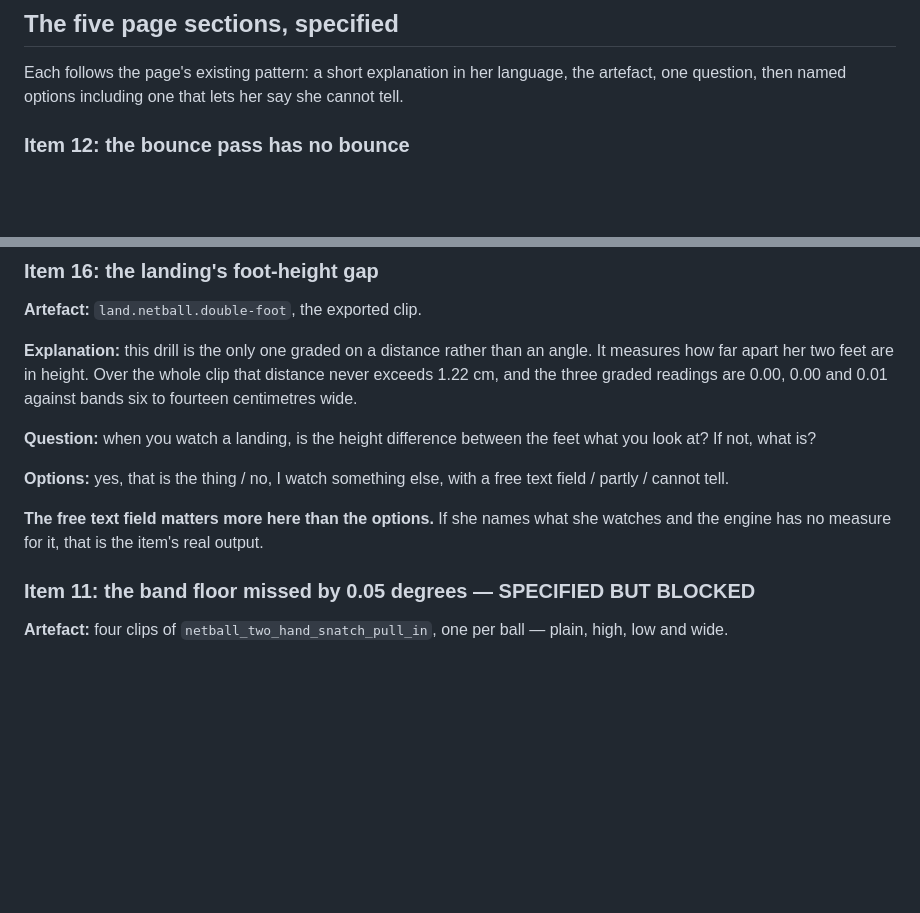
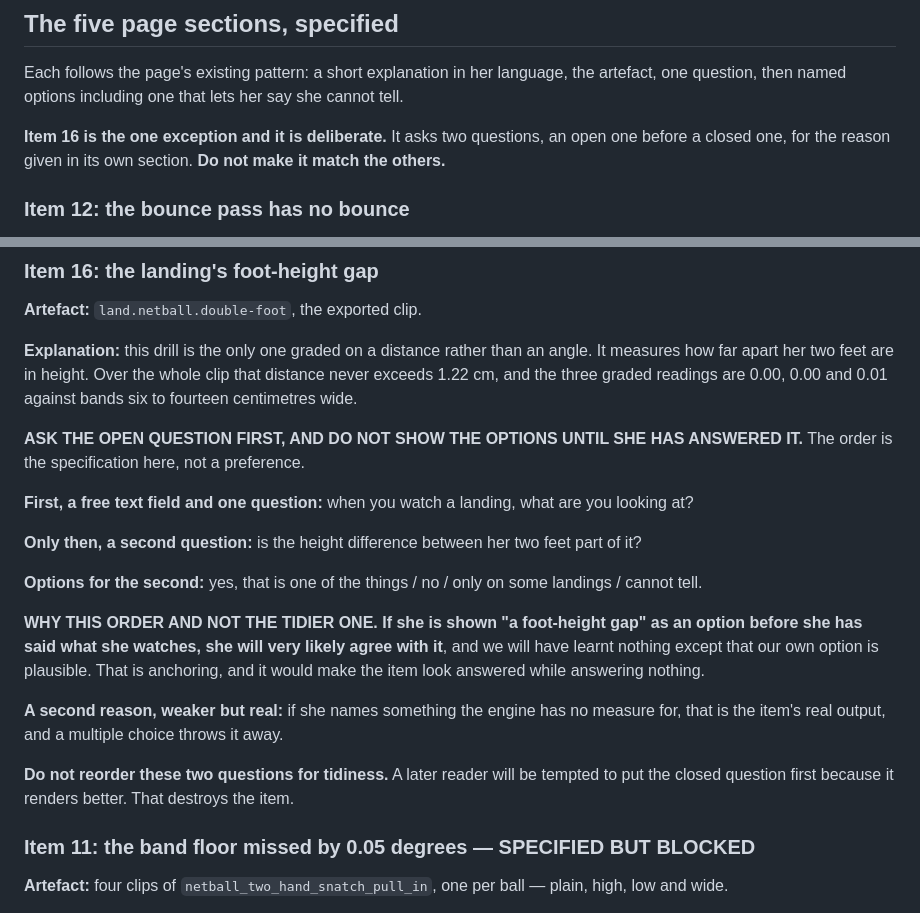
Before and after one commit to braven-pvm/braven-movement, a Markdown page: docs/COACH_MORNING_PAGE_SPEC.md, 2 parts joined by grey strips. GitHub-like rendering; blank space fills up the shorter version.

Commit message:
docs(coach): item 16 asks the open question first, because the closed one anchors
Instructed by the orchestrator, and the reason given is stronger than
mine. I had said a multiple choice would throw away the item's real
output, which is true. THE STRONGER REASON IS ANCHORING: if she is shown
"a foot-height gap" as an option before she has said what she watches,
she will very likely agree with it, and we will have learnt nothing
except that our own option is plausible. The item would look answered
while answering nothing.

So the section now asks, in this order: a free text field and "when you
watch a landing, what are you looking at?", and ONLY THEN "is the height
difference between her two feet part of it?" with its options.

BOTH REASONS ARE WRITTEN INTO THE SPECIFICATION, anchoring first and mine
second, because the next person to build the section will otherwise
reorder it. The closed question renders better and tidier, and a reader
who does not know why the open one comes first will move it. The
specification now says not to, and why.

AND THE PATTERN'S EXCEPTION IS DECLARED WHERE THE PATTERN IS STATED. The
section intro promises one question per item; item 16 asks two. Left as
it was, the intro and the item would have contradicted each other, which
is the same fault this branch already corrected once between two
documents in one commit.

Co-Authored-By: Claude Opus 5 <noreply@anthropic.com>

```diff
--- a/docs/COACH_MORNING_PAGE_SPEC.md
+++ b/docs/COACH_MORNING_PAGE_SPEC.md
@@ -43,6 +43,10 @@ twelve exported clips, and they include all four passes and the landing. **Items
 Each follows the page's existing pattern: a short explanation in her language,
 the artefact, one question, then named options including one that lets her say
 she cannot tell.
+
+**Item 16 is the one exception and it is deliberate.** It asks two questions, an
+open one before a closed one, for the reason given in its own section. **Do not
+make it match the others.**
 
 ### Item 12: the bounce pass has no bounce
 
@@ -105,14 +109,31 @@ angle. It measures how far apart her two feet are in height. Over the whole clip
 that distance never exceeds 1.22 cm, and the three graded readings are 0.00, 0.00
 and 0.01 against bands six to fourteen centimetres wide.
 
-**Question:** when you watch a landing, is the height difference between the feet
-what you look at? If not, what is?
+**ASK THE OPEN QUESTION FIRST, AND DO NOT SHOW THE OPTIONS UNTIL SHE HAS
+ANSWERED IT.** The order is the specification here, not a preference.
 
-**Options:** yes, that is the thing / no, I watch something else, with a free
-text field / partly / cannot tell.
+**First, a free text field and one question:** when you watch a landing, what are
+you looking at?
 
-**The free text field matters more here than the options.** If she names what she
-watches and the engine has no measure for it, that is the item's real output.
+**Only then, a second question:** is the height difference between her two feet
+part of it?
+
+**Options for the second:** yes, that is one of the things / no / only on some
+landings / cannot tell.
+
+**WHY THIS ORDER AND NOT THE TIDIER ONE. If she is shown "a foot-height gap" as
+an option before she has said what she watches, she will very likely agree with
+it**, and we will have learnt nothing except that our own option is plausible.
+That is anchoring, and it would make the item look answered while answering
+nothing.
+
+**A second reason, weaker but real:** if she names something the engine has no
+measure for, that is the item's real output, and a multiple choice throws it
+away.
+
+**Do not reorder these two questions for tidiness.** A later reader will be
+tempted to put the closed question first because it renders better. That
+destroys the item.
 
 ### Item 11: the band floor missed by 0.05 degrees — SPECIFIED BUT BLOCKED
 
```
